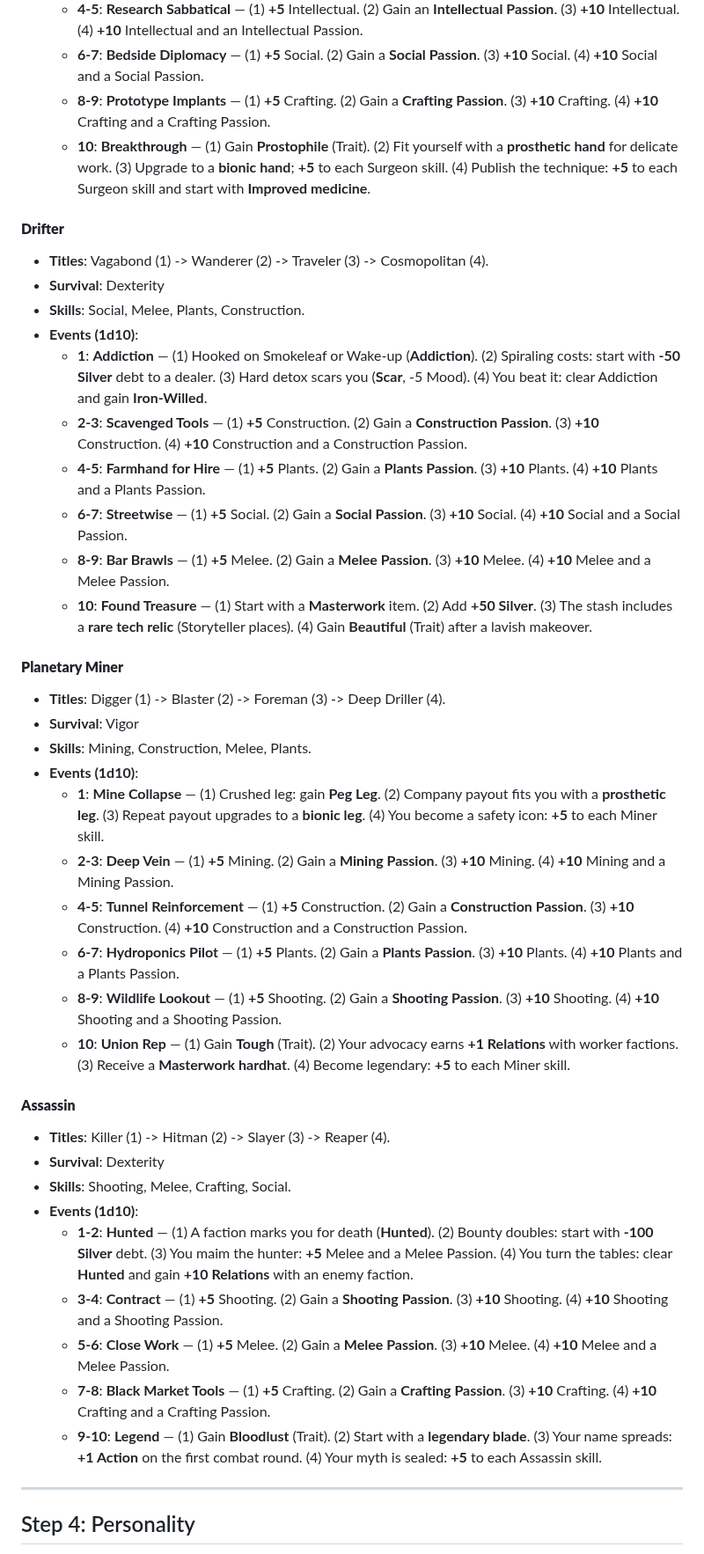
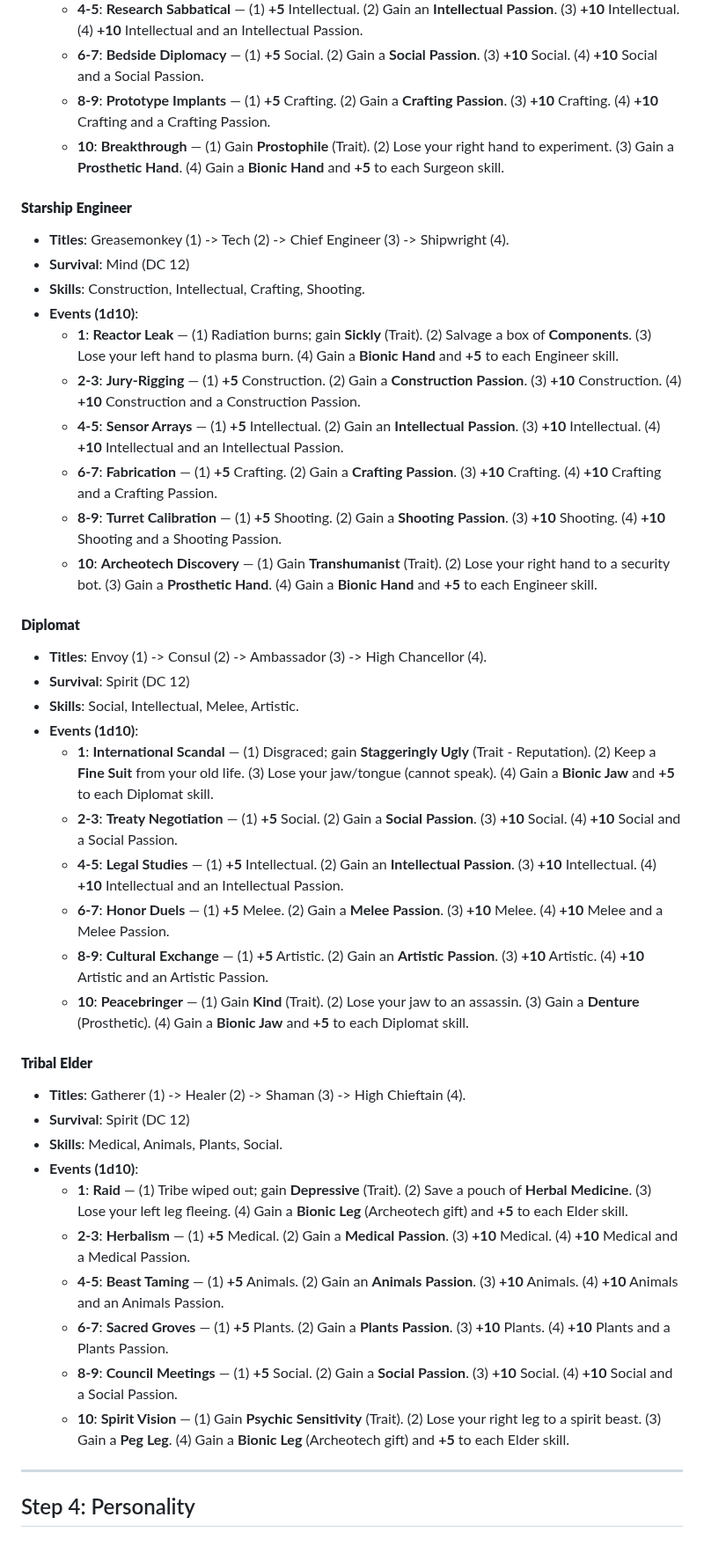
Before and after one commit to Vinashu/RimWorldRPG, a Markdown page: chapters/chapter_02_character_creation.md, the part around one of its changes. Shown at 88% size. GitHub-like rendering.

Commit message:
refine: update backstory traits, clarify term survival and skill gain, and remove two careers from character creation.

```diff
--- a/chapters/chapter_02_character_creation.md
+++ b/chapters/chapter_02_character_creation.md
@@ -96,43 +144,43 @@ You serve **Terms** of 4 years. You must take at least **1 Term**, and can take
     *   **4-5**: **Research Sabbatical** — (1) **+5** Intellectual. (2) Gain an **Intellectual Passion**. (3) **+10** Intellectual. (4) **+10** Intellectual and an Intellectual Passion.
     *   **6-7**: **Bedside Diplomacy** — (1) **+5** Social. (2) Gain a **Social Passion**. (3) **+10** Social. (4) **+10** Social and a Social Passion.
     *   **8-9**: **Prototype Implants** — (1) **+5** Crafting. (2) Gain a **Crafting Passion**. (3) **+10** Crafting. (4) **+10** Crafting and a Crafting Passion.
-    *   **10**: **Breakthrough** — (1) Gain **Prostophile** (Trait). (2) Fit yourself with a **prosthetic hand** for delicate work. (3) Upgrade to a **bionic hand**; **+5** to each Surgeon skill. (4) Publish the technique: **+5** to each Surgeon skill and start with **Improved medicine**.
+    *   **10**: **Breakthrough** — (1) Gain **Prostophile** (Trait). (2) Lose your right hand to experiment. (3) Gain a **Prosthetic Hand**. (4) Gain a **Bionic Hand** and **+5** to each Surgeon skill.
 
-#### **Drifter**
-*   **Titles**: Vagabond (1) -> Wanderer (2) -> Traveler (3) -> Cosmopolitan (4).
-*   **Survival**: Dexterity
-*   **Skills**: Social, Melee, Plants, Construction.
+#### **Starship Engineer**
+*   **Titles**: Greasemonkey (1) -> Tech (2) -> Chief Engineer (3) -> Shipwright (4).
+*   **Survival**: Mind (DC 12)
+*   **Skills**: Construction, Intellectual, Crafting, Shooting.
 *   **Events (1d10)**:
-    *   **1**: **Addiction** — (1) Hooked on Smokeleaf or Wake-up (**Addiction**). (2) Spiraling costs: start with **-50 Silver** debt to a dealer. (3) Hard detox scars you (**Scar**, -5 Mood). (4) You beat it: clear Addiction and gain **Iron-Willed**.
-    *   **2-3**: **Scavenged Tools** — (1) **+5** Construction. (2) Gain a **Construction Passion**. (3) **+10** Construction. (4) **+10** Construction and a Construction Passion.
-    *   **4-5**: **Farmhand for Hire** — (1) **+5** Plants. (2) Gain a **Plants Passion**. (3) **+10** Plants. (4) **+10** Plants and a Plants Passion.
-    *   **6-7**: **Streetwise** — (1) **+5** Social. (2) Gain a **Social Passion**. (3) **+10** Social. (4) **+10** Social and a Social Passion.
-    *   **8-9**: **Bar Brawls** — (1) **+5** Melee. (2) Gain a **Melee Passion**. (3) **+10** Melee. (4) **+10** Melee and a Melee Passion.
-    *   **10**: **Found Treasure** — (1) Start with a **Masterwork** item. (2) Add **+50 Silver**. (3) The stash includes a **rare tech relic** (Storyteller places). (4) Gain **Beautiful** (Trait) after a lavish makeover.
+    *   **1**: **Reactor Leak** — (1) Radiation burns; gain **Sickly** (Trait). (2) Salvage a box of **Components**. (3) Lose your left hand to plasma burn. (4) Gain a **Bionic Hand** and **+5** to each Engineer skill.
+    *   **2-3**: **Jury-Rigging** — (1) **+5** Construction. (2) Gain a **Construction Passion**. (3) **+10** Construction. (4) **+10** Construction and a Construction Passion.
+    *   **4-5**: **Sensor Arrays** — (1) **+5** Intellectual. (2) Gain an **Intellectual Passion**. (3) **+10** Intellectual. (4) **+10** Intellectual and an Intellectual Passion.
+    *   **6-7**: **Fabrication** — (1) **+5** Crafting. (2) Gain a **Crafting Passion**. (3) **+10** Crafting. (4) **+10** Crafting and a Crafting Passion.
+    *   **8-9**: **Turret Calibration** — (1) **+5** Shooting. (2) Gain a **Shooting Passion**. (3) **+10** Shooting. (4) **+10** Shooting and a Shooting Passion.
+    *   **10**: **Archeotech Discovery** — (1) Gain **Transhumanist** (Trait). (2) Lose your right hand to a security bot. (3) Gain a **Prosthetic Hand**. (4) Gain a **Bionic Hand** and **+5** to each Engineer skill.
 
-#### **Planetary Miner**
-*   **Titles**: Digger (1) -> Blaster (2) -> Foreman (3) -> Deep Driller (4).
-*   **Survival**: Vigor
-*   **Skills**: Mining, Construction, Melee, Plants.
+#### **Diplomat**
+*   **Titles**: Envoy (1) -> Consul (2) -> Ambassador (3) -> High Chancellor (4).
+*   **Survival**: Spirit (DC 12)
+*   **Skills**: Social, Intellectual, Melee, Artistic.
 *   **Events (1d10)**:
-    *   **1**: **Mine Collapse** — (1) Crushed leg: gain **Peg Leg**. (2) Company payout fits you with a **prosthetic leg**. (3) Repeat payout upgrades to a **bionic leg**. (4) You become a safety icon: **+5** to each Miner skill.
-    *   **2-3**: **Deep Vein** — (1) **+5** Mining. (2) Gain a **Mining Passion**. (3) **+10** Mining. (4) **+10** Mining and a Mining Passion.
-    *   **4-5**: **Tunnel Reinforcement** — (1) **+5** Construction. (2) Gain a **Construction Passion**. (3) **+10** Construction. (4) **+10** Construction and a Construction Passion.
-    *   **6-7**: **Hydroponics Pilot** — (1) **+5** Plants. (2) Gain a **Plants Passion**. (3) **+10** Plants. (4) **+10** Plants and a Plants Passion.
-    *   **8-9**: **Wildlife Lookout** — (1) **+5** Shooting. (2) Gain a **Shooting Passion**. (3) **+10** Shooting. (4) **+10** Shooting and a Shooting Passion.
-    *   **10**: **Union Rep** — (1) Gain **Tough** (Trait). (2) Your advocacy earns **+1 Relations** with worker factions. (3) Receive a **Masterwork hardhat**. (4) Become legendary: **+5** to each Miner skill.
+    *   **1**: **International Scandal** — (1) Disgraced; gain **Staggeringly Ugly** (Trait - Reputation). (2) Keep a **Fine Suit** from your old life. (3) Lose your jaw/tongue (cannot speak). (4) Gain a **Bionic Jaw** and **+5** to each Diplomat skill.
+    *   **2-3**: **Treaty Negotiation** — (1) **+5** Social. (2) Gain a **Social Passion**. (3) **+10** Social. (4) **+10** Social and a Social Passion.
+    *   **4-5**: **Legal Studies** — (1) **+5** Intellectual. (2) Gain an **Intellectual Passion**. (3) **+10** Intellectual. (4) **+10** Intellectual and an Intellectual Passion.
+    *   **6-7**: **Honor Duels** — (1) **+5** Melee. (2) Gain a **Melee Passion**. (3) **+10** Melee. (4) **+10** Melee and a Melee Passion.
+    *   **8-9**: **Cultural Exchange** — (1) **+5** Artistic. (2) Gain an **Artistic Passion**. (3) **+10** Artistic. (4) **+10** Artistic and an Artistic Passion.
+    *   **10**: **Peacebringer** — (1) Gain **Kind** (Trait). (2) Lose your jaw to an assassin. (3) Gain a **Denture** (Prosthetic). (4) Gain a **Bionic Jaw** and **+5** to each Diplomat skill.
 
-#### **Assassin**
-*   **Titles**: Killer (1) -> Hitman (2) -> Slayer (3) -> Reaper (4).
-*   **Survival**: Dexterity
-*   **Skills**: Shooting, Melee, Crafting, Social.
+#### **Tribal Elder**
+*   **Titles**: Gatherer (1) -> Healer (2) -> Shaman (3) -> High Chieftain (4).
+*   **Survival**: Spirit (DC 12)
+*   **Skills**: Medical, Animals, Plants, Social.
 *   **Events (1d10)**:
-    *   **1-2**: **Hunted** — (1) A faction marks you for death (**Hunted**). (2) Bounty doubles: start with **-100 Silver** debt. (3) You maim the hunter: **+5** Melee and a Melee Passion. (4) You turn the tables: clear **Hunted** and gain **+10 Relations** with an enemy faction.
-    *   **3-4**: **Contract** — (1) **+5** Shooting. (2) Gain a **Shooting Passion**. (3) **+10** Shooting. (4) **+10** Shooting and a Shooting Passion.
-    *   **5-6**: **Close Work** — (1) **+5** Melee. (2) Gain a **Melee Passion**. (3) **+10** Melee. (4) **+10** Melee and a Melee Passion.
-    *   **7-8**: **Black Market Tools** — (1) **+5** Crafting. (2) Gain a **Crafting Passion**. (3) **+10** Crafting. (4) **+10** Crafting and a Crafting Passion.
-    *   **9-10**: **Legend** — (1) Gain **Bloodlust** (Trait). (2) Start with a **legendary blade**. (3) Your name spreads: **+1 Action** on the first combat round. (4) Your myth is sealed: **+5** to each Assassin skill.
-
+    *   **1**: **Raid** — (1) Tribe wiped out; gain **Depressive** (Trait). (2) Save a pouch of **Herbal Medicine**. (3) Lose your left leg fleeing. (4) Gain a **Bionic Leg** (Archeotech gift) and **+5** to each Elder skill.
+    *   **2-3**: **Herbalism** — (1) **+5** Medical. (2) Gain a **Medical Passion**. (3) **+10** Medical. (4) **+10** Medical and a Medical Passion.
+    *   **4-5**: **Beast Taming** — (1) **+5** Animals. (2) Gain an **Animals Passion**. (3) **+10** Animals. (4) **+10** Animals and an Animals Passion.
+    *   **6-7**: **Sacred Groves** — (1) **+5** Plants. (2) Gain a **Plants Passion**. (3) **+10** Plants. (4) **+10** Plants and a Plants Passion.
+    *   **8-9**: **Council Meetings** — (1) **+5** Social. (2) Gain a **Social Passion**. (3) **+10** Social. (4) **+10** Social and a Social Passion.
+    *   **10**: **Spirit Vision** — (1) Gain **Psychic Sensitivity** (Trait). (2) Lose your right leg to a spirit beast. (3) Gain a **Peg Leg**. (4) Gain a **Bionic Leg** (Archeotech gift) and **+5** to each Elder skill.
 ---
 
 ## Step 4: Personality
```
Also changed, not shown: other parts of chapters/chapter_02_character_creation.md (+112 -44 lines).
